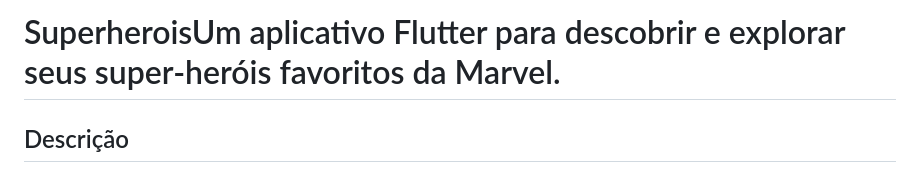
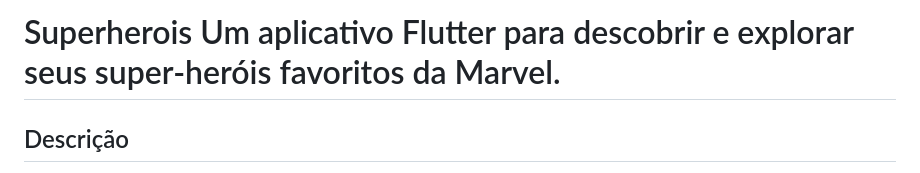
Before and after one commit to AzevedogBr/marvel-heroes, a Markdown page: README.md, the part around the change. GitHub-like rendering.

```diff
--- a/README.md
+++ b/README.md
@@ -1,4 +1,4 @@
-# SuperheroisUm aplicativo Flutter para descobrir e explorar seus super-heróis favoritos da Marvel.
+# Superherois Um aplicativo Flutter para descobrir e explorar seus super-heróis favoritos da Marvel.
 
 ## Descrição
 
```
